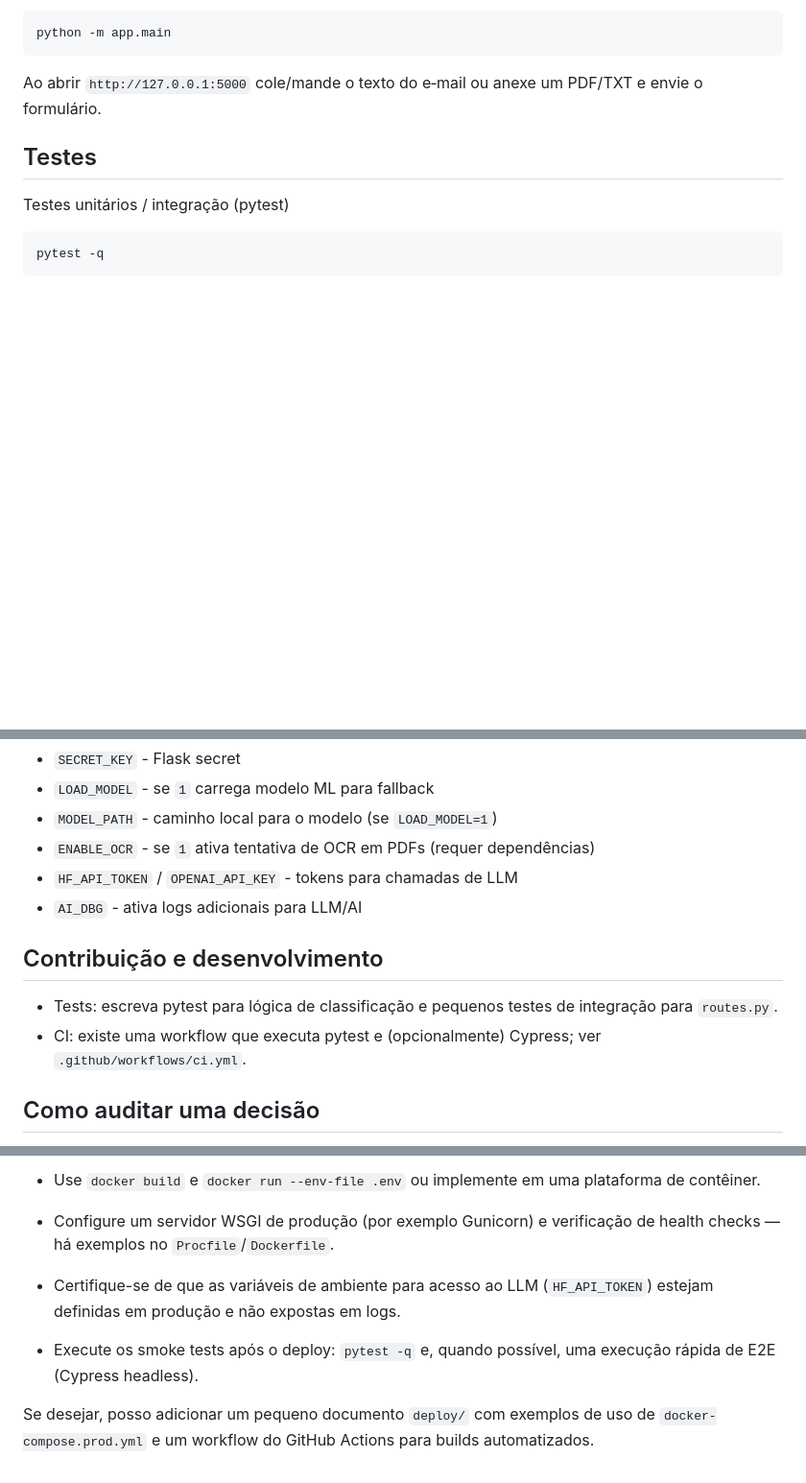
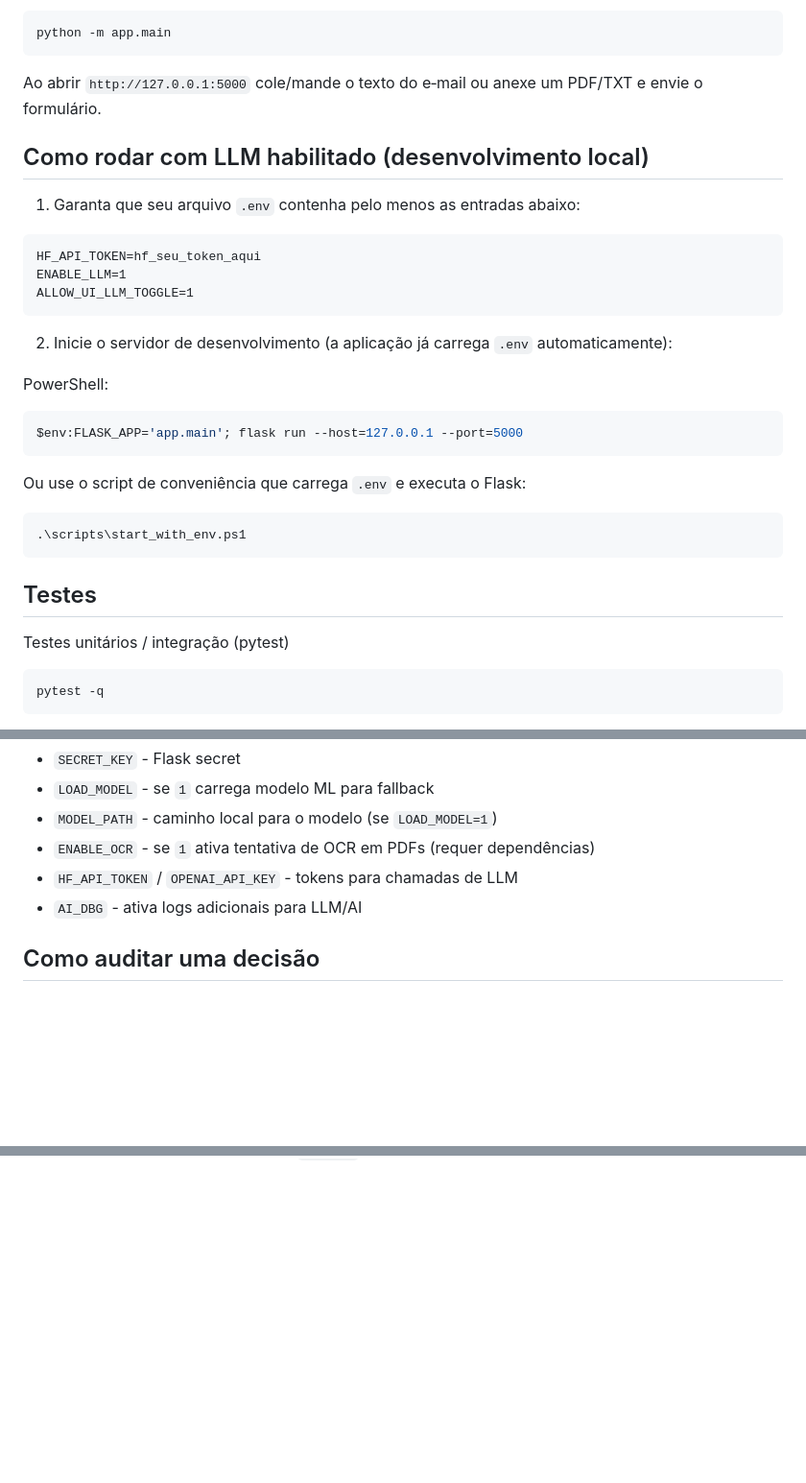
Before and after one commit to ViniciusOliveiraOV/automail, a Markdown page: README.md, 3 parts joined by grey strips. Shown: that part at 96% size. GitHub-like rendering; blank space fills up the shorter version.

````diff
--- a/README.md
+++ b/README.md
@@ -116,6 +116,29 @@ O sistema combina um classificador baseado em regras (heurísticas) com um fallb
   ```
 
   Ao abrir `http://127.0.0.1:5000` cole/mande o texto do e‑mail ou anexe um PDF/TXT e envie o formulário.
+
+
+## Como rodar com LLM habilitado (desenvolvimento local)
+
+1. Garanta que seu arquivo `.env` contenha pelo menos as entradas abaixo:
+
+```
+HF_API_TOKEN=hf_seu_token_aqui
+ENABLE_LLM=1
+ALLOW_UI_LLM_TOGGLE=1
+```
+
+2. Inicie o servidor de desenvolvimento (a aplicação já carrega `.env` automaticamente):
+
+PowerShell:
+```powershell
+$env:FLASK_APP='app.main'; flask run --host=127.0.0.1 --port=5000
+```
+
+Ou use o script de conveniência que carrega `.env` e executa o Flask:
+```powershell
+.\scripts\start_with_env.ps1
+```
 
   ## Testes
 
@@ -240,11 +263,6 @@ O sistema combina um classificador baseado em regras (heurísticas) com um fallb
   - `HF_API_TOKEN` / `OPENAI_API_KEY` - tokens para chamadas de LLM
   - `AI_DBG` - ativa logs adicionais para LLM/AI
 
-  ## Contribuição e desenvolvimento
-
-  - Tests: escreva pytest para lógica de classificação e pequenos testes de integração para `routes.py`.
-  - CI: existe uma workflow que executa pytest e (opcionalmente) Cypress; ver `.github/workflows/ci.yml`.
-
   ## Como auditar uma decisão
   - Cada resposta da API `/classify` inclui `decision`, `confidence` e `details` (lista/objeto com scores por heurística, features relevantes e, se usado, resposta bruta do ML/LLM).
   - Use esses campos para depurar falsos positivos/negativos e ajustar listas de keywords e limiares.
@@ -320,6 +275,0 @@ Ou use o script de conveniência que carrega `.env` e executa o Flask:
-- Use `docker build` e `docker run --env-file .env` ou implemente em uma plataforma de contêiner.
-- Configure um servidor WSGI de produção (por exemplo Gunicorn) e verificação de health checks — há exemplos no `Procfile`/`Dockerfile`.
-- Certifique-se de que as variáveis de ambiente para acesso ao LLM (`HF_API_TOKEN`) estejam definidas em produção e não expostas em logs.
-- Execute os smoke tests após o deploy: `pytest -q` e, quando possível, uma execução rápida de E2E (Cypress headless).
-
-Se desejar, posso adicionar um pequeno documento `deploy/` com exemplos de uso de `docker-compose.prod.yml` e um workflow do GitHub Actions para builds automatizados.
````
Also changed, not shown: other parts of README.md (+0 -62 lines).
